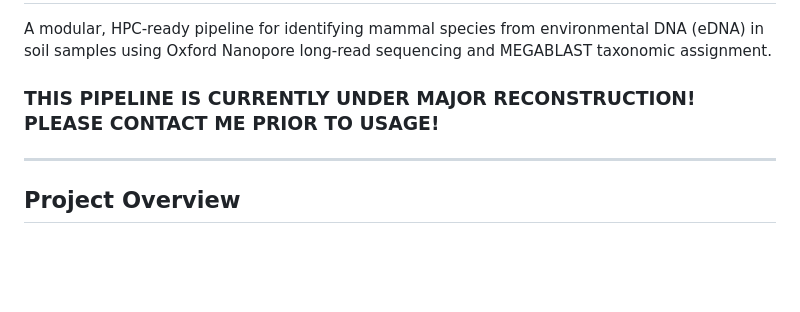
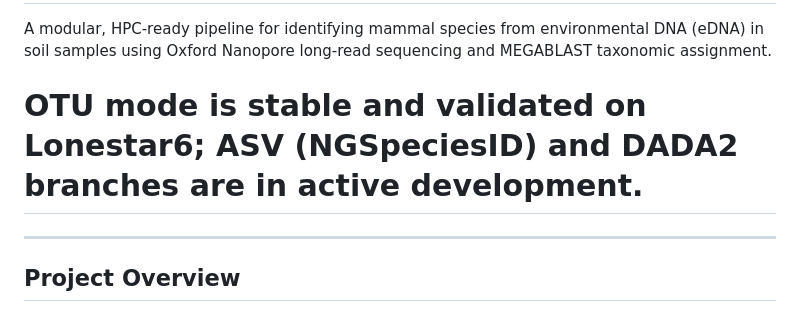
Before and after one commit to joaquinauzenne/Metabarcoding, a Markdown page: README.md, the part around the change. Drawn GitHub-style; blank space fills up the shorter version.

```diff
--- a/README.md
+++ b/README.md
@@ -2,7 +2,7 @@
 
 A modular, HPC-ready pipeline for identifying mammal species from environmental DNA (eDNA) in soil samples using Oxford Nanopore long-read sequencing and MEGABLAST taxonomic assignment.
 
-### THIS PIPELINE IS CURRENTLY UNDER MAJOR RECONSTRUCTION! PLEASE CONTACT ME PRIOR TO USAGE!
+# OTU mode is stable and validated on Lonestar6; ASV (NGSpeciesID) and DADA2 branches are in active development.
 
 
 ---
```
